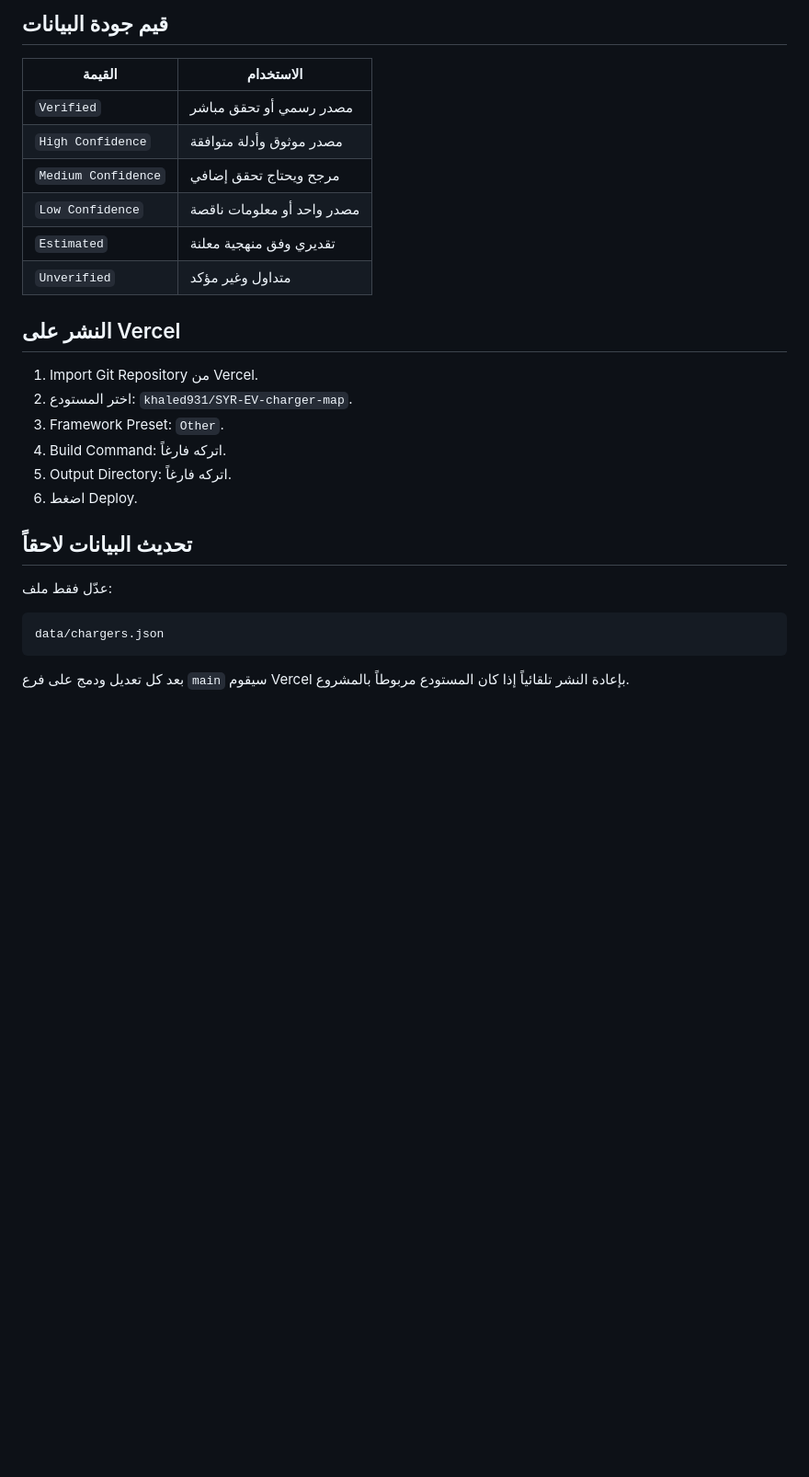
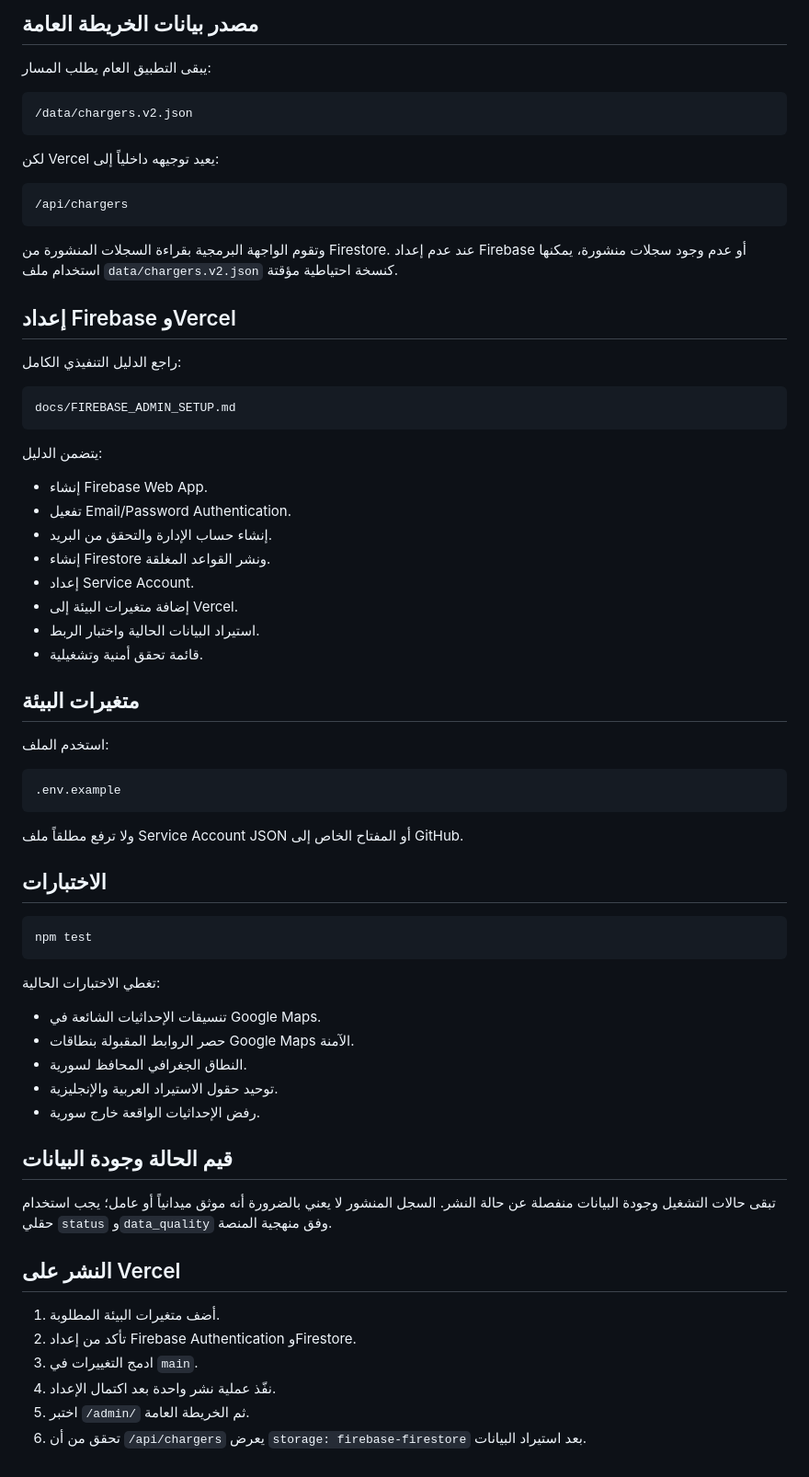
Before and after one commit to khaled931/SYR-EV-charger-map, a Markdown page: README.md, the part around one of its changes. Shown at 92% size. GitHub-like rendering; blank space fills up the shorter version.

Commit message:
Document Firebase-backed administration architecture

````diff
--- a/README.md
+++ b/README.md
@@ -73,30 +79,72 @@
 
-## قيم جودة البيانات
+## مصدر بيانات الخريطة العامة
 
-| القيمة | الاستخدام |
-|---|---|
-| `Verified` | مصدر رسمي أو تحقق مباشر |
-| `High Confidence` | مصدر موثوق وأدلة متوافقة |
-| `Medium Confidence` | مرجح ويحتاج تحقق إضافي |
-| `Low Confidence` | مصدر واحد أو معلومات ناقصة |
-| `Estimated` | تقديري وفق منهجية معلنة |
-| `Unverified` | متداول وغير مؤكد |
+يبقى التطبيق العام يطلب المسار:
+
+```text
+/data/chargers.v2.json
+```
+
+لكن Vercel يعيد توجيهه داخلياً إلى:
+
+```text
+/api/chargers
+```
+
+وتقوم الواجهة البرمجية بقراءة السجلات المنشورة من Firestore. عند عدم إعداد Firebase أو عدم وجود سجلات منشورة، يمكنها استخدام ملف `data/chargers.v2.json` كنسخة احتياطية مؤقتة.
+
+## إعداد Firebase وVercel
+
+راجع الدليل التنفيذي الكامل:
+
+```text
+docs/FIREBASE_ADMIN_SETUP.md
+```
+
+يتضمن الدليل:
+
+- إنشاء Firebase Web App.
+- تفعيل Email/Password Authentication.
+- إنشاء حساب الإدارة والتحقق من البريد.
+- إنشاء Firestore ونشر القواعد المغلقة.
+- إعداد Service Account.
+- إضافة متغيرات البيئة إلى Vercel.
+- استيراد البيانات الحالية واختبار الربط.
+- قائمة تحقق أمنية وتشغيلية.
+
+## متغيرات البيئة
+
+استخدم الملف:
+
+```text
+.env.example
+```
+
+ولا ترفع مطلقاً ملف Service Account JSON أو المفتاح الخاص إلى GitHub.
+
+## الاختبارات
+
+```bash
+npm test
+```
+
+تغطي الاختبارات الحالية:
+
+- تنسيقات الإحداثيات الشائعة في Google Maps.
+- حصر الروابط المقبولة بنطاقات Google Maps الآمنة.
+- النطاق الجغرافي المحافظ لسورية.
+- توحيد حقول الاستيراد العربية والإنجليزية.
+- رفض الإحداثيات الواقعة خارج سورية.
+
+## قيم الحالة وجودة البيانات
+
+تبقى حالات التشغيل وجودة البيانات منفصلة عن حالة النشر. السجل المنشور لا يعني بالضرورة أنه موثق ميدانياً أو عامل؛ يجب استخدام حقلي `status` و`data_quality` وفق منهجية المنصة.
 
 ## النشر على Vercel
 
-1. Import Git Repository من Vercel.
-2. اختر المستودع: `khaled931/SYR-EV-charger-map`.
-3. Framework Preset: `Other`.
-4. Build Command: اتركه فارغاً.
-5. Output Directory: اتركه فارغاً.
-6. اضغط Deploy.
-
-## تحديث البيانات لاحقاً
-
-عدّل فقط ملف:
-
-```text
-data/chargers.json
-```
-
-بعد كل تعديل ودمج على فرع `main` سيقوم Vercel بإعادة النشر تلقائياً إذا كان المستودع مربوطاً بالمشروع.
+1. أضف متغيرات البيئة المطلوبة.
+2. تأكد من إعداد Firebase Authentication وFirestore.
+3. ادمج التغييرات في `main`.
+4. نفّذ عملية نشر واحدة بعد اكتمال الإعداد.
+5. اختبر `/admin/` ثم الخريطة العامة.
+6. تحقق من أن `/api/chargers` يعرض `storage: firebase-firestore` بعد استيراد البيانات.
````
Also changed, not shown: other parts of README.md (+55 -49 lines).
